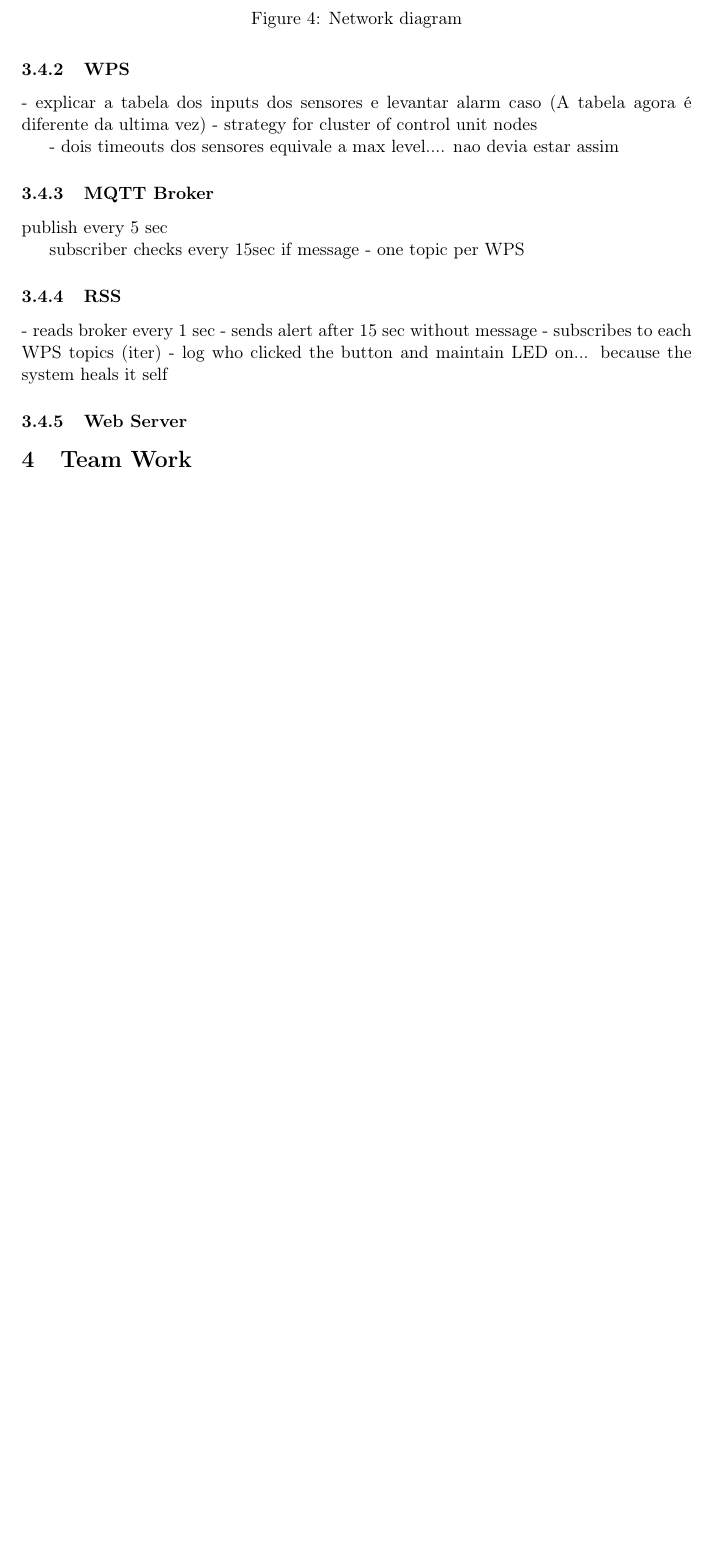
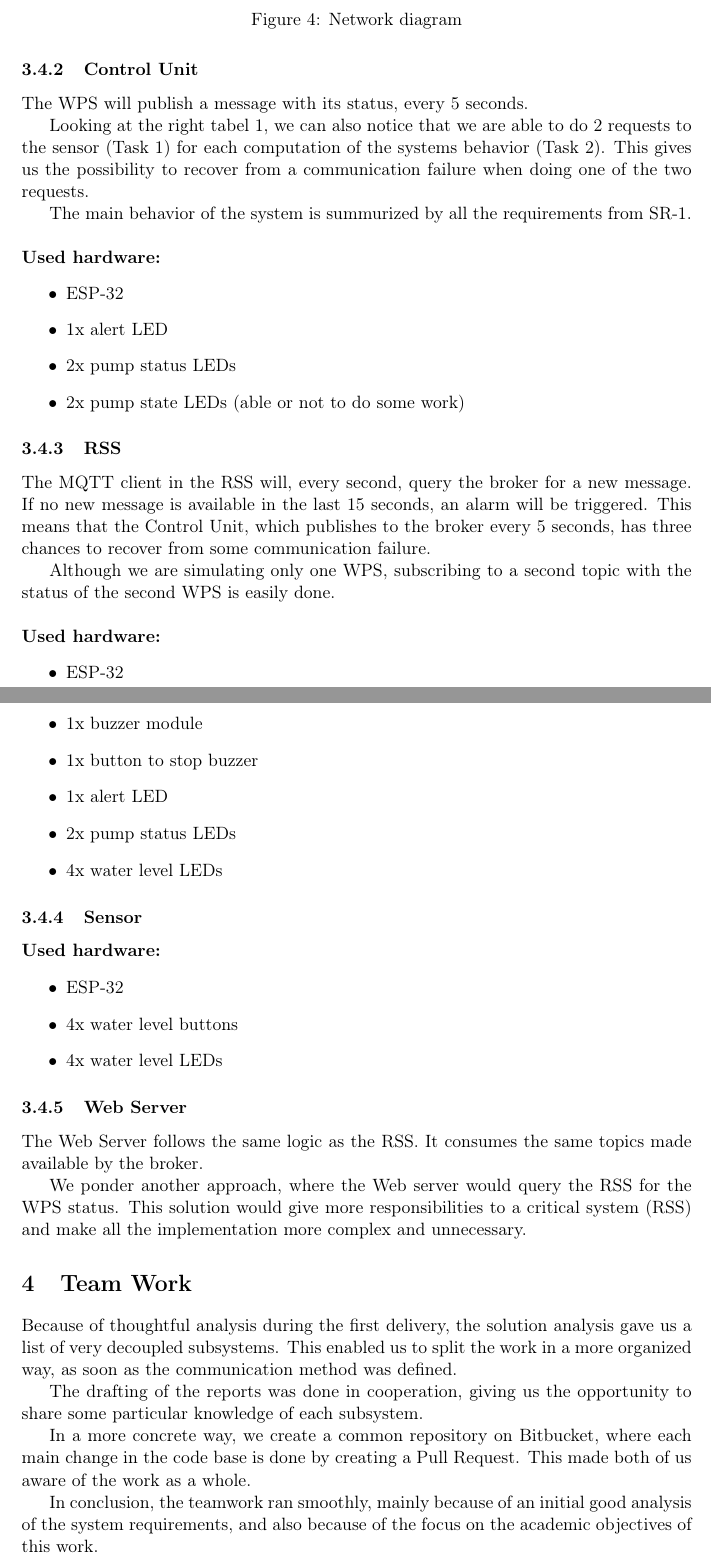
Before and after one commit to mendes-r/mescc-cslab, a LaTeX document (delivery-3/latex-report/cslab.tex): part of page 11 of 12 before the commit and two parts of pages 11 and 12 of 13 after it, the two joined at a grey line, cut so that both start at the same text, the shorter picture padded with empty space. Compiled offline with pdfLaTeX.

Commit message:
UPDATE report team work

```diff
--- a/delivery-3/latex-report/cslab.tex
+++ b/delivery-3/latex-report/cslab.tex
@@ -439,32 +451,70 @@ String getWpsStatus(){
   \label{fig:network-diagram}
 \end{figure}
 
-\subsubsection{WPS}
+%%%
+\subsubsection{Control Unit}
 
-- explicar a tabela dos inputs dos sensores e levantar alarm caso (A tabela agora é diferente da ultima vez)
-- strategy for cluster of control unit nodes
+The WPS will publish a message with its status, every 5 seconds.
 
-- dois timeouts dos sensores equivale a max level.... nao devia estar assim
+Looking at the right tabel \ref{table:rt-2}, we can also notice that we are able to do 2 requests to the sensor (Task 1) for each computation of the systems behavior (Task 2). This gives us the possibility to recover from a communication failure when doing one of the two requests.
 
-\subsubsection{MQTT Broker}
+The main behavior of the system is summurized by all the requirements from SR-1.
+\newline
+\newline
+\noindent
+\textbf{Used hardware:}
+\begin{itemize}
+	\item ESP-32
+	\item 1x alert LED
+	\item 2x pump status LEDs
+	\item 2x pump state LEDs (able or not to do some work)
+\end{itemize}
 
-publish every 5 sec
-
-subscriber checks every 15sec if message
-- one topic per WPS
-
+%%%
 \subsubsection{RSS}
 
-- reads broker every 1 sec
-- sends alert after 15 sec without message
-- subscribes to each WPS topics (iter)
-- log who clicked the button and maintain LED on... because the system heals it self
+The MQTT client in the RSS will, every second, query the broker for a new message. If no new message is available in the last 15 seconds, an alarm will be triggered. This means that the Control Unit, which publishes to the broker every 5 seconds, has three chances to recover from some communication failure.
+
+Although we are simulating only one WPS, subscribing to a second topic with the status of the second WPS is easily done.
+\newline
+\newline
+\noindent
+\textbf{Used hardware:}
+\begin{itemize}
+	\item ESP-32
+	\item 1x buzzer module
+	\item 1x button to stop buzzer
+	\item 1x alert LED
+	\item 2x pump status LEDs
+	\item 4x water level LEDs
+\end{itemize}
+
+%%%
+\subsubsection{Sensor}
+\noindent
+\textbf{Used hardware:}
+\begin{itemize}
+	\item ESP-32
+	\item 4x water level buttons
+	\item 4x water level LEDs
+\end{itemize}
 
 \subsubsection{Web Server}
+
+The Web Server follows the same logic as the RSS. It consumes the same topics made available by the broker.
+
+We ponder another approach, where the Web server would query the RSS for the WPS status. This solution would give more responsibilities to a critical system (RSS) and make all the implementation more complex and unnecessary.
 
 %%%
 \section{Team Work}
 
+Because of thoughtful analysis during the first delivery, the solution analysis gave us a list of very decoupled subsystems. This enabled us to split the work in a more organized way, as soon as the communication method was defined.
+
+The drafting of the reports was done in cooperation, giving us the opportunity to share some particular knowledge of each subsystem.
+
+In a more concrete way, we create a common repository on Bitbucket, where each main change in the code base is done by creating a Pull Request. This made both of us aware of the work as a whole.
+
+In conclusion, the teamwork ran smoothly, mainly because of an initial good analysis of the system requirements, and also because of the focus on the academic objectives of this work.
 
 %%%%%%%%%%%%%%%%%%%%%
 \newpage
```
Also changed, not shown: delivery-3/latex-report/cslab.pdf, delivery-3/latex-report/cslab.tex (14 more changed lines).
